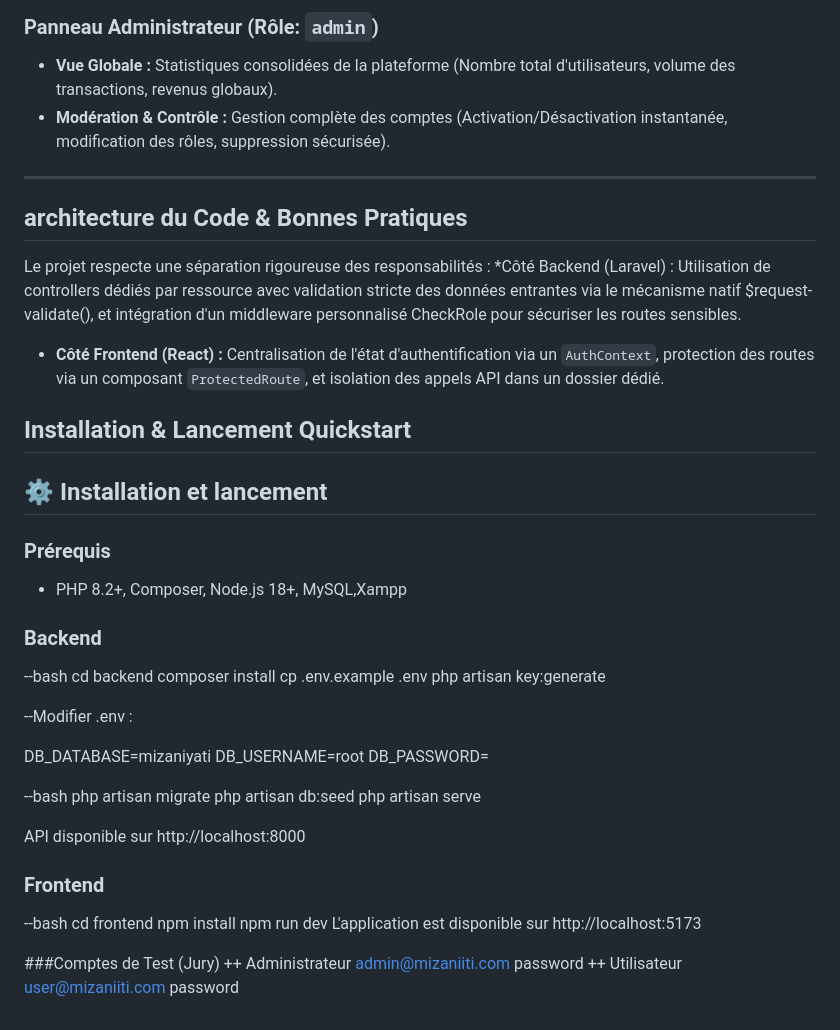
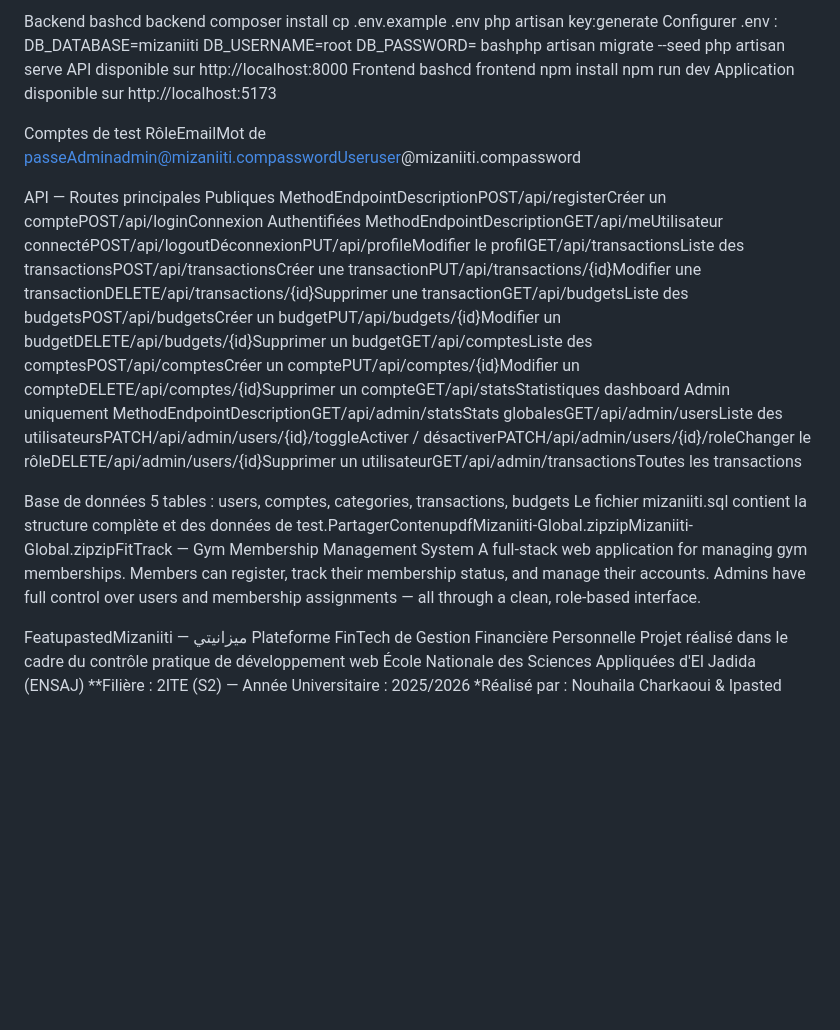
Before and after one commit to Nouhaila-Charkaoui/Mizaniiti, a Markdown page: README.md, the part around one of its changes. Drawn GitHub-style; blank space fills up the shorter version.

```diff
--- a/README.md
+++ b/README.md
@@ -46,50 +41,37 @@ Base de Données : Nous travaillons avec MySQL pour sa fiabilité relationnelle,
-###  Panneau Administrateur (Rôle: `admin`)
-* **Vue Globale :** Statistiques consolidées de la plateforme (Nombre total d'utilisateurs, volume des transactions, revenus globaux).
-* **Modération & Contrôle :** Gestion complète des comptes (Activation/Désactivation instantanée, modification des rôles, suppression sécurisée).
-
----
-
-## architecture du Code & Bonnes Pratiques
-
-Le projet respecte une séparation rigoureuse des responsabilités  :
-*Côté Backend (Laravel) : Utilisation de controllers dédiés par ressource avec validation stricte des données entrantes via le mécanisme natif
-$request-validate(), et intégration d'un middleware personnalisé CheckRole pour sécuriser les routes sensibles.
-* **Côté Frontend (React) :** Centralisation de l'état d'authentification via un `AuthContext`, protection des routes via un composant `ProtectedRoute`, et isolation des appels API dans un dossier dédié.
-
-##  Installation & Lancement Quickstart
-
-## ⚙️ Installation et lancement
-
-### Prérequis
-- PHP 8.2+, Composer, Node.js 18+, MySQL,Xampp
-
-### Backend
---bash
-cd backend
+Backend
+bashcd backend
 composer install
 cp .env.example .env
 php artisan key:generate
-
---Modifier .env :
-
-DB_DATABASE=mizaniyati
+Configurer .env :
+DB_DATABASE=mizaniiti
 DB_USERNAME=root
 DB_PASSWORD=
+bashphp artisan migrate --seed
+php artisan serve
+API disponible sur http://localhost:8000
+Frontend
+bashcd frontend
+npm install
+npm run dev
+Application disponible sur http://localhost:5173
 
---bash
-php artisan migrate
-php artisan db:seed
-php artisan serve
+Comptes de test
+RôleEmailMot de passeAdminadmin@mizaniiti.compasswordUseruser@mizaniiti.compassword
 
-API disponible sur http://localhost:8000
+API — Routes principales
+Publiques
+MethodEndpointDescriptionPOST/api/registerCréer un comptePOST/api/loginConnexion
+Authentifiées
+MethodEndpointDescriptionGET/api/meUtilisateur connectéPOST/api/logoutDéconnexionPUT/api/profileModifier le profilGET/api/transactionsListe des transactionsPOST/api/transactionsCréer une transactionPUT/api/transactions/{id}Modifier une transactionDELETE/api/transactions/{id}Supprimer une transactionGET/api/budgetsListe des budgetsPOST/api/budgetsCréer un budgetPUT/api/budgets/{id}Modifier un budgetDELETE/api/budgets/{id}Supprimer un budgetGET/api/comptesListe des comptesPOST/api/comptesCréer un comptePUT/api/comptes/{id}Modifier un compteDELETE/api/comptes/{id}Supprimer un compteGET/api/statsStatistiques dashboard
+Admin uniquement
+MethodEndpointDescriptionGET/api/admin/statsStats globalesGET/api/admin/usersListe des utilisateursPATCH/api/admin/users/{id}/toggleActiver / désactiverPATCH/api/admin/users/{id}/roleChanger le rôleDELETE/api/admin/users/{id}Supprimer un utilisateurGET/api/admin/transactionsToutes les transactions
 
-### Frontend
---bash
-   cd frontend
-   npm install
-   npm run dev
-L'application est disponible sur http://localhost:5173
+Base de données
+5 tables : users, comptes, categories, transactions, budgets
+Le fichier mizaniiti.sql contient la structure complète et des données de test.PartagerContenupdfMizaniiti-Global.zipzipMizaniiti-Global.zipzipFitTrack — Gym Membership Management System
+A full-stack web application for managing gym memberships. Members can register, track their membership status, and manage their accounts. Admins have full control over users and membership assignments — all through a clean, role-based interface.
 
-###Comptes de Test (Jury)
-++ Administrateur            admin@mizaniiti.com        password
-++ Utilisateur               user@mizaniiti.com         password
+FeatupastedMizaniiti — ميزانيتي
+Plateforme FinTech de Gestion Financière Personnelle
+Projet réalisé dans le cadre du contrôle pratique de développement web École Nationale des Sciences Appliquées d'El Jadida (ENSAJ) **Filière : 2ITE (S2) — Année Universitaire : 2025/2026 *Réalisé par : Nouhaila Charkaoui & Ipasted
```
Also changed, not shown: other parts of README.md (+29 -34 lines).
